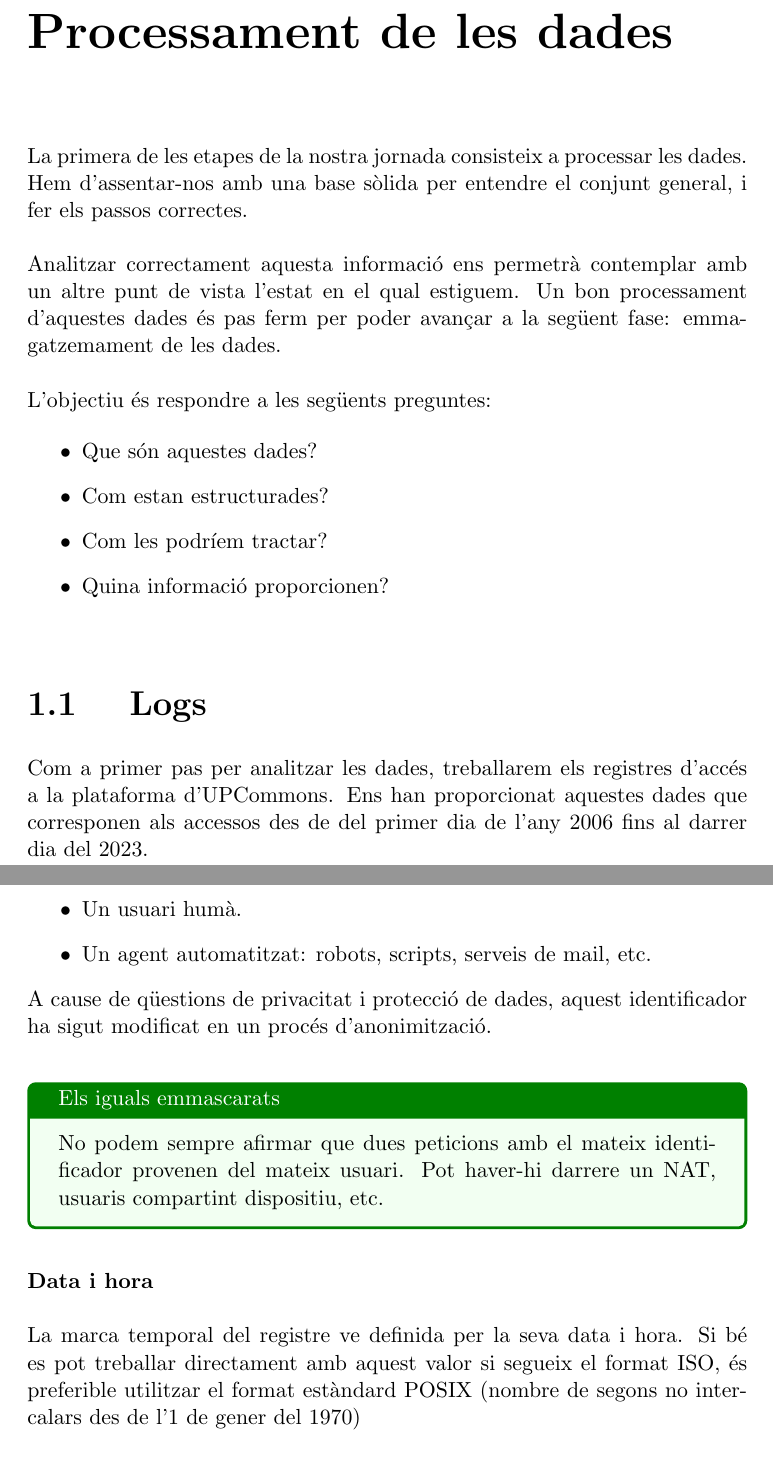
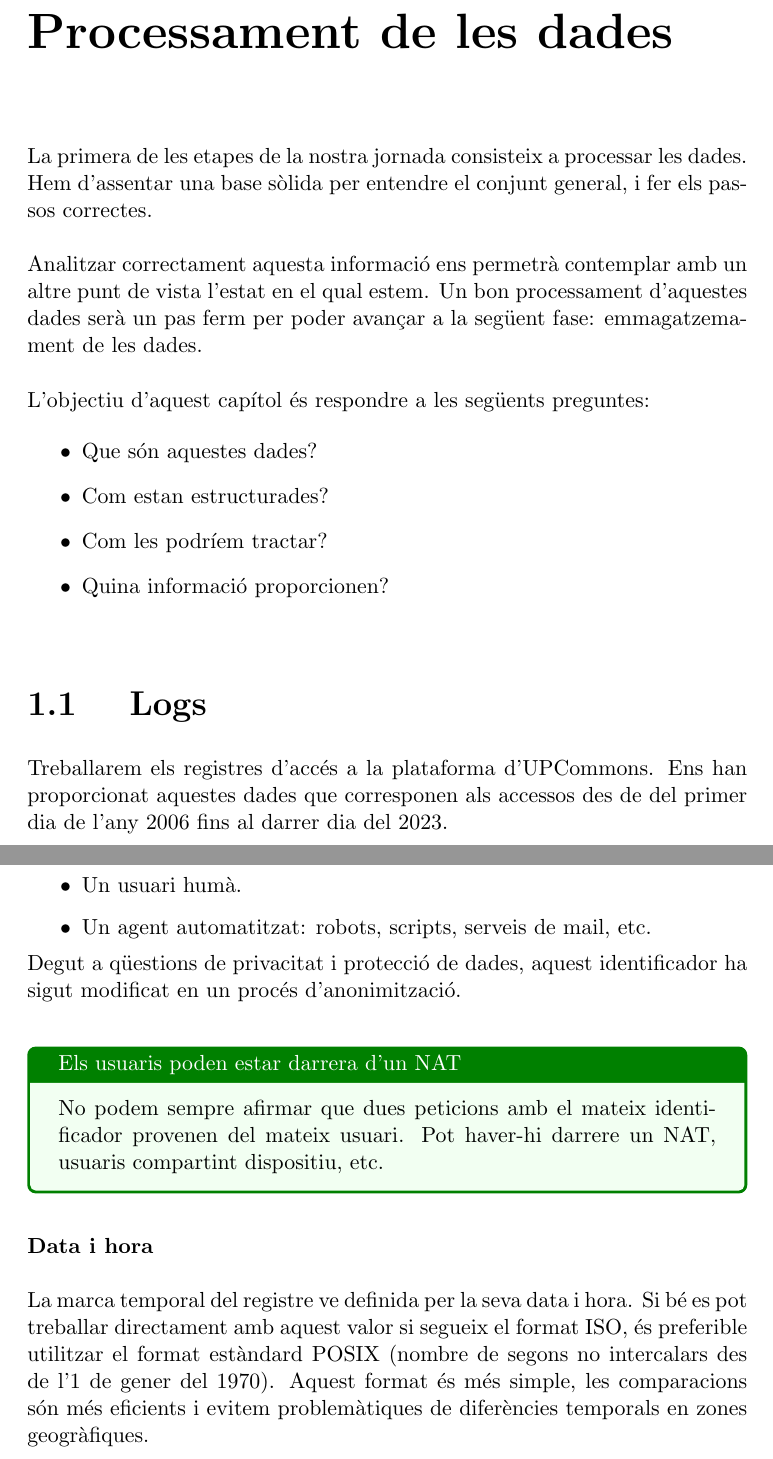
Before and after one commit to omar-briqa-tfg/TFG, a LaTeX thesis (main.tex, which reads chapters/data-processing.tex, main.sty, sections/logs-processing.tex): two parts of pages 12 and 13 of 64 before the commit and two parts of pages 12 and 13 of 65 after it, joined at a grey line, cut so that both start at the same text. Compiled offline with pdfLaTeX.

Commit message:
chore(style): fix typos (#29)
* remove unnecessary dot

* fix capitol-1 typos

* fix typos 1.1

* fix general typos

```diff
--- a/chapters/data-processing.tex
+++ b/chapters/data-processing.tex
@@ -1,14 +1,14 @@
 \chapter{Processament de les dades}\label{ch:log-processing}
 
 La primera de les etapes de la nostra jornada consisteix a processar les dades.
-Hem d'assentar-nos amb una base sòlida per entendre el conjunt general, i fer els passos correctes. \\
+Hem d'assentar una base sòlida per entendre el conjunt general, i fer els passos correctes. \\
 
 \noindent
-Analitzar correctament aquesta informació ens permetrà contemplar amb un altre punt de vista l'estat en el qual estiguem.
-Un bon processament d'aquestes dades és pas ferm per poder avançar a la següent fase: emmagatzemament de les dades. \\
+Analitzar correctament aquesta informació ens permetrà contemplar amb un altre punt de vista l'estat en el qual estem.
+Un bon processament d'aquestes dades serà un pas ferm per poder avançar a la següent fase: emmagatzemament de les dades. \\
 
 \noindent
-L'objectiu és respondre a les següents preguntes:
+L'objectiu d'aquest capítol és respondre a les següents preguntes:
 
 \begin{itemize}
     \item Que són aquestes dades?
--- a/main.sty
+++ b/main.sty
@@ -21,3 +21,5 @@
     {20pt}
     {\Large}
 \titlespacing*{\subsection}{0pt}{0cm}{15pt}
+
+\hyphenation{re-gis-tre re-gis-tres}
--- a/sections/logs-processing.tex
+++ b/sections/logs-processing.tex
@@ -1,7 +1,7 @@
 \noindent \\
 \section{Logs}\label{sec:logs-processing}
 
-Com a primer pas per analitzar les dades, treballarem els registres d'accés a la plataforma d'UPCommons.
+Treballarem els registres d'accés a la plataforma d'UPCommons.
 Ens han proporcionat aquestes dades que corresponen als accessos des de del primer dia de l'any 2006 fins al darrer dia del 2023.
 
 \clearpage
@@ -31,9 +31,9 @@ L'agent pot ser:
     \item Un usuari humà.
     \item Un agent automatitzat: robots, scripts, serveis de mail, etc.
 \end{itemize}
-A cause de qüestions de privacitat i protecció de dades, aquest identificador ha sigut modificat en un procés d'anonimització. \\
+Degut a qüestions de privacitat i protecció de dades, aquest identificador ha sigut modificat en un procés d'anonimització. \\
 
-\begin{tcolorbox}[colback=green!5!white, colframe=green!50!black, title=Els iguals emmascarats]\label{tcbox:iguals-emmascarats}
+\begin{tcolorbox}[colback=green!5!white, colframe=green!50!black, title=Els usuaris poden estar darrera d'un NAT]\label{tcbox:iguals-emmascarats}
     No podem sempre afirmar que dues peticions amb el mateix identificador provenen del mateix usuari.
     Pot haver-hi darrere un \gls{NAT}, usuaris compartint dispositiu, etc.
 \end{tcolorbox}
@@ -41,7 +41,8 @@ A cause de qüestions de privacitat i protecció de dades, aquest identificador
 \noindent \\
 \textbf{Data i hora} \\ \\
 La marca temporal del registre ve definida per la seva data i hora.
-Si bé es pot treballar directament amb aquest valor si segueix el format \gls{ISO}, és preferible utilitzar el format estàndard \gls{POSIX} (nombre de segons no intercalars des de l'1 de gener del 1970)
+Si bé es pot treballar directament amb aquest valor si segueix el format \gls{ISO}, és preferible utilitzar el format estàndard \gls{POSIX} (nombre de segons no intercalars des de l'1 de gener del 1970).
+Aquest format és més simple, les comparacions són més eficients i evitem problemàtiques de diferències temporals en zones geogràfiques.
 
 \clearpage
 
```
Also changed, not shown: chapters/glossary.tex (+1 -1 lines), main.bib (+1 -1 lines), sections/logs-storing.tex (+15 -6 lines), sections/metadata-processing.tex (+2 -2 lines), sections/metadata-storing.tex (+1 -1 lines), tables/log-push-results.tex (+0 -2 lines), sections/logs-processing.tex (5 more changed lines).
